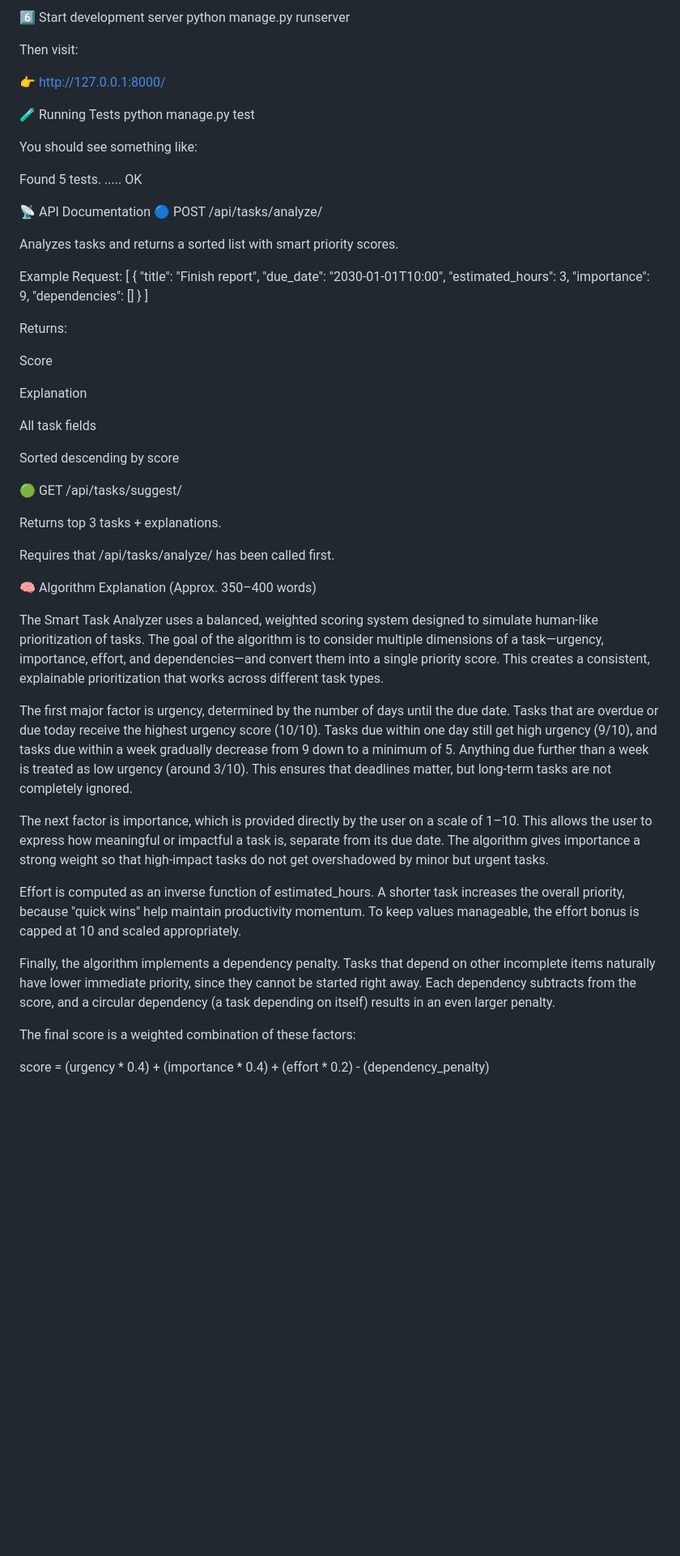
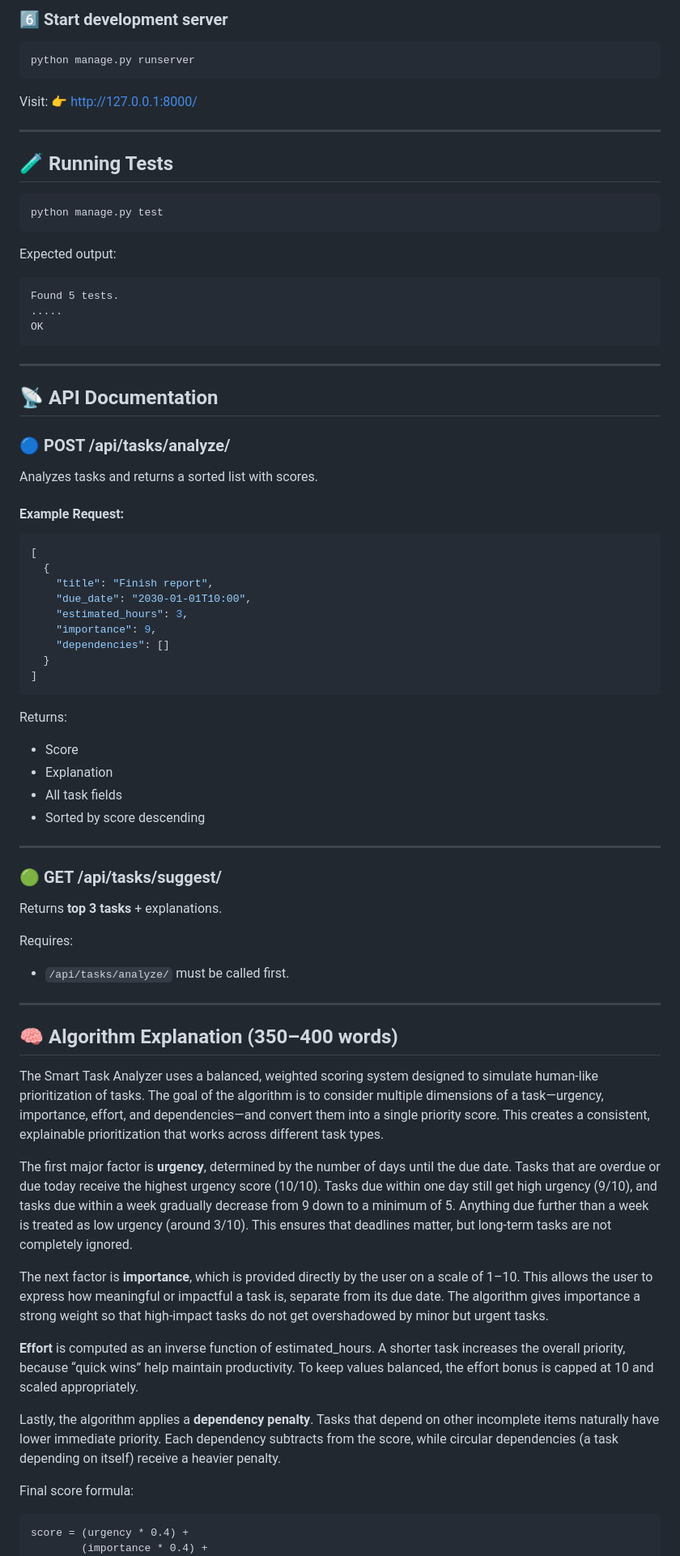
Before and after one commit to Salmaan-M/Smart_Task_Analyzer, a Markdown page: README.md, the part around one of its changes. Shown at 81% size. Drawn GitHub-style; blank space fills up the shorter version.

````diff
--- a/README.md
+++ b/README.md
@@ -111,28 +114,40 @@ python manage.py migrate
 
-6️⃣ Start development server
+### 6️⃣ Start development server
+
+```bash
 python manage.py runserver
+```
 
+Visit:
+👉 [http://127.0.0.1:8000/](http://127.0.0.1:8000/)
 
-Then visit:
+---
 
-👉 http://127.0.0.1:8000/
+## 🧪 **Running Tests**
 
-🧪 Running Tests
+```bash
 python manage.py test
+```
 
+Expected output:
 
-You should see something like:
-
+```
 Found 5 tests.
 .....
 OK
+```
 
-📡 API Documentation
-🔵 POST /api/tasks/analyze/
+---
 
-Analyzes tasks and returns a sorted list with smart priority scores.
+## 📡 **API Documentation**
 
-Example Request:
+### 🔵 **POST /api/tasks/analyze/**
+
+Analyzes tasks and returns a sorted list with scores.
+
+#### Example Request:
+
+```json
 [
   {
     "title": "Finish report",
@@ -142,37 +157,42 @@ Example Request:
     "dependencies": []
   }
 ]
+```
 
 Returns:
 
-Score
+* Score
+* Explanation
+* All task fields
+* Sorted by score descending
 
-Explanation
+---
 
-All task fields
+### 🟢 **GET /api/tasks/suggest/**
 
-Sorted descending by score
+Returns **top 3 tasks** + explanations.
 
-🟢 GET /api/tasks/suggest/
+Requires:
 
-Returns top 3 tasks + explanations.
+* `/api/tasks/analyze/` must be called first.
 
-Requires that /api/tasks/analyze/ has been called first.
+---
 
-🧠 Algorithm Explanation (Approx. 350–400 words)
+## 🧠 **Algorithm Explanation (350–400 words)**
 
 The Smart Task Analyzer uses a balanced, weighted scoring system designed to simulate human-like prioritization of tasks. The goal of the algorithm is to consider multiple dimensions of a task—urgency, importance, effort, and dependencies—and convert them into a single priority score. This creates a consistent, explainable prioritization that works across different task types.
 
-The first major factor is urgency, determined by the number of days until the due date. Tasks that are overdue or due today receive the highest urgency score (10/10). Tasks due within one day still get high urgency (9/10), and tasks due within a week gradually decrease from 9 down to a minimum of 5. Anything due further than a week is treated as low urgency (around 3/10). This ensures that deadlines matter, but long-term tasks are not completely ignored.
+The first major factor is **urgency**, determined by the number of days until the due date. Tasks that are overdue or due today receive the highest urgency score (10/10). Tasks due within one day still get high urgency (9/10), and tasks due within a week gradually decrease from 9 down to a minimum of 5. Anything due further than a week is treated as low urgency (around 3/10). This ensures that deadlines matter, but long-term tasks are not completely ignored.
 
-The next factor is importance, which is provided directly by the user on a scale of 1–10. This allows the user to express how meaningful or impactful a task is, separate from its due date. The algorithm gives importance a strong weight so that high-impact tasks do not get overshadowed by minor but urgent tasks.
+The next factor is **importance**, which is provided directly by the user on a scale of 1–10. This allows the user to express how meaningful or impactful a task is, separate from its due date. The algorithm gives importance a strong weight so that high-impact tasks do not get overshadowed by minor but urgent tasks.
 
-Effort is computed as an inverse function of estimated_hours. A shorter task increases the overall priority, because "quick wins" help maintain productivity momentum. To keep values manageable, the effort bonus is capped at 10 and scaled appropriately.
+**Effort** is computed as an inverse function of estimated_hours. A shorter task increases the overall priority, because “quick wins” help maintain productivity. To keep values balanced, the effort bonus is capped at 10 and scaled appropriately.
 
-Finally, the algorithm implements a dependency penalty. Tasks that depend on other incomplete items naturally have lower immediate priority, since they cannot be started right away. Each dependency subtracts from the score, and a circular dependency (a task depending on itself) results in an even larger penalty.
+Lastly, the algorithm applies a **dependency penalty**. Tasks that depend on other incomplete items naturally have lower immediate priority. Each dependency subtracts from the score, while circular dependencies (a task depending on itself) receive a heavier penalty.
 
-The final score is a weighted combination of these factors:
+Final score formula:
 
+```
 score = (urgency * 0.4) +
         (importance * 0.4) +
         (effort * 0.2) -
````
Also changed, not shown: other parts of README.md (+89 -89 lines).
